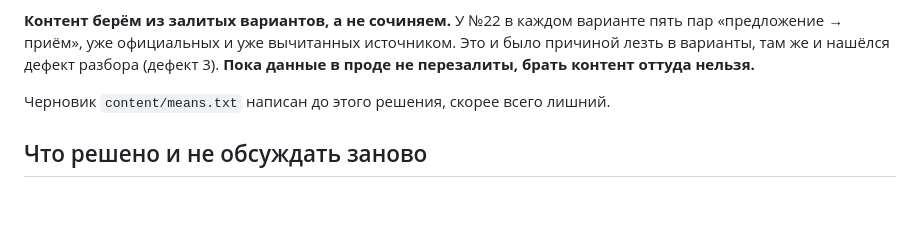
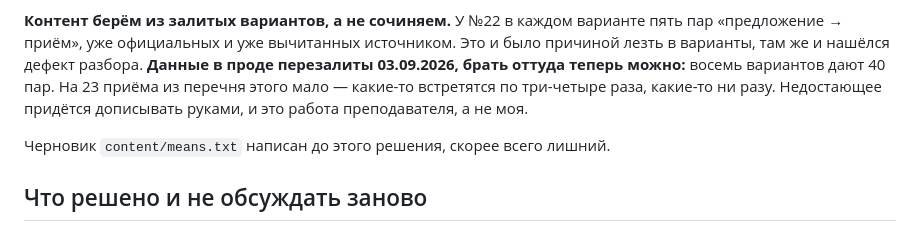
Before and after one commit to 05ru4904-pixel/Train_gia, a Markdown page: CLAUDE.md, the part around one of its changes. GitHub-like rendering; blank space fills up the shorter version.

```diff
--- a/CLAUDE.md
+++ b/CLAUDE.md
@@ -332,8 +334,11 @@ python scripts/purge_db.py --yes                          удалить
 
 **Контент берём из залитых вариантов, а не сочиняем.** У №22 в каждом варианте
 пять пар «предложение → приём», уже официальных и уже вычитанных источником.
-Это и было причиной лезть в варианты, там же и нашёлся дефект разбора (дефект 3).
-**Пока данные в проде не перезалиты, брать контент оттуда нельзя.**
+Это и было причиной лезть в варианты, там же и нашёлся дефект разбора.
+**Данные в проде перезалиты 03.09.2026, брать оттуда теперь можно:** восемь
+вариантов дают 40 пар. На 23 приёма из перечня этого мало — какие-то встретятся
+по три-четыре раза, какие-то ни разу. Недостающее придётся дописывать руками,
+и это работа преподавателя, а не моя.
 
 Черновик `content/means.txt` написан до этого решения, скорее всего лишний.
 
```
Also changed, not shown: other parts of CLAUDE.md (+31 -26 lines).
